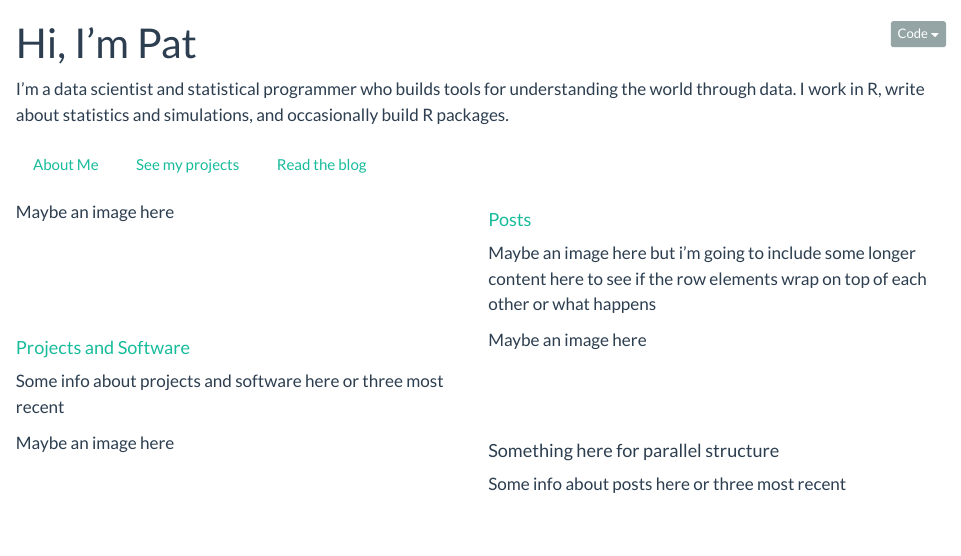
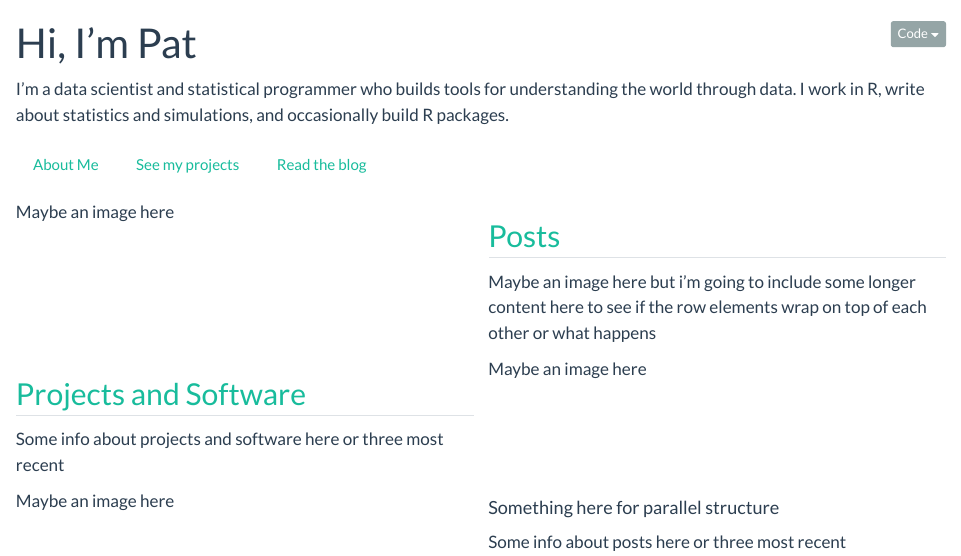
Before and after one commit to NeuroShepherd/neuroshepherd.github.io, a Quarto document (index.qmd): the page in a window 1100 px wide, from its top. Rendered offline with R 4.5, knitr and Pandoc in place of Quarto, with nearby package versions; the code chunks are not run, so their results and figures are left out.

Commit message:
Update styles in _custom.scss and modify headings in index.qmd for improved layout and formatting.

```diff
--- a/_custom.scss
+++ b/_custom.scss
@@ -50,3 +50,10 @@ h3, #quarto-content h3[class], #quarto-content .h3[class] {
   padding-left: 0.5rem;
   padding-right: 0.5rem;
 }
+
+#quarto-content .brand-banner h2,
+#quarto-content .brand-banner-color h2 {
+  border-bottom: none;
+  margin-top: 0.66rem;
+  margin-bottom: 0.5rem;
+}
--- a/index.qmd
+++ b/index.qmd
@@ -1,6 +1,7 @@
 ---
 title: "Hi, I'm Pat"
 page-layout: full
+anchor-sections: false
 ---
 
 I'm a data scientist and statistical programmer who builds tools for understanding the world through data. I work in R, write about statistics and simulations, and occasionally build R packages.
@@ -21,7 +22,7 @@ Maybe an image here
 
 ::: {.col-md-6}
 
-#### [Posts](posts.qmd)
+## [Posts](posts.qmd)
 
 Maybe an image here but i'm going to include some longer content here to see if the row elements wrap on top of each other or what happens
 :::
@@ -41,7 +42,7 @@ Maybe an image here but i'm going to include some longer content here to see if
 ::: {.row}
 ::: {.col-md-6}
 
-#### [Projects and Software](projects.qmd)
+## [Projects and Software](projects.qmd)
 
 Some info about projects and software here or three most recent
 :::
```
